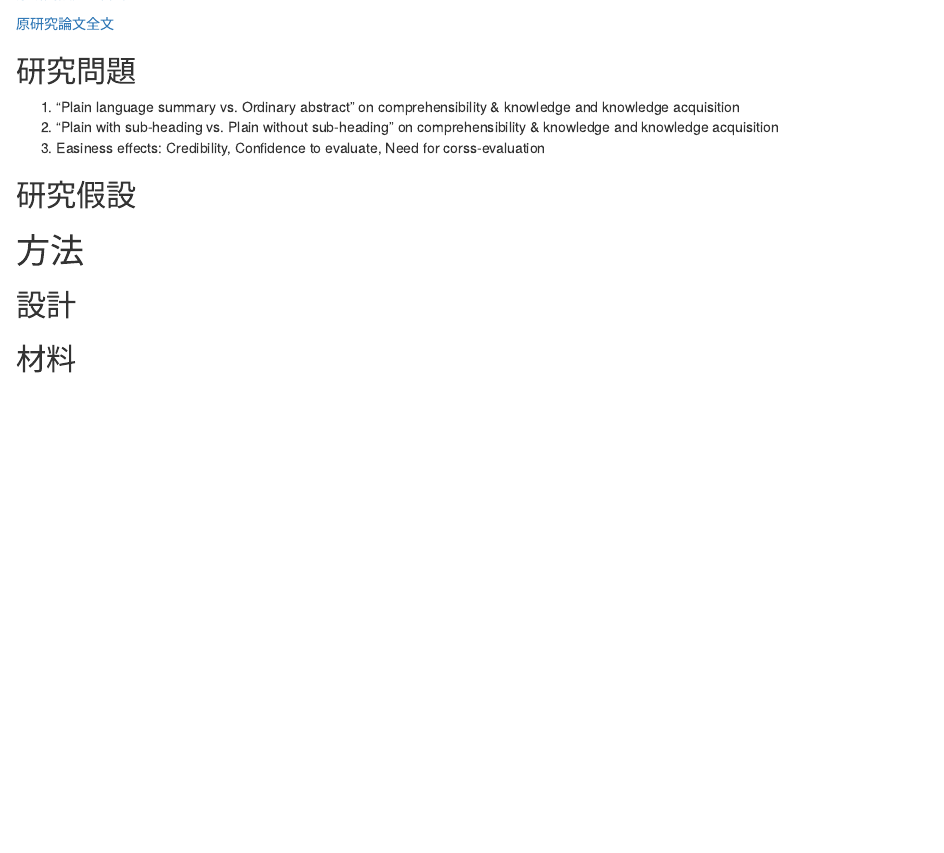
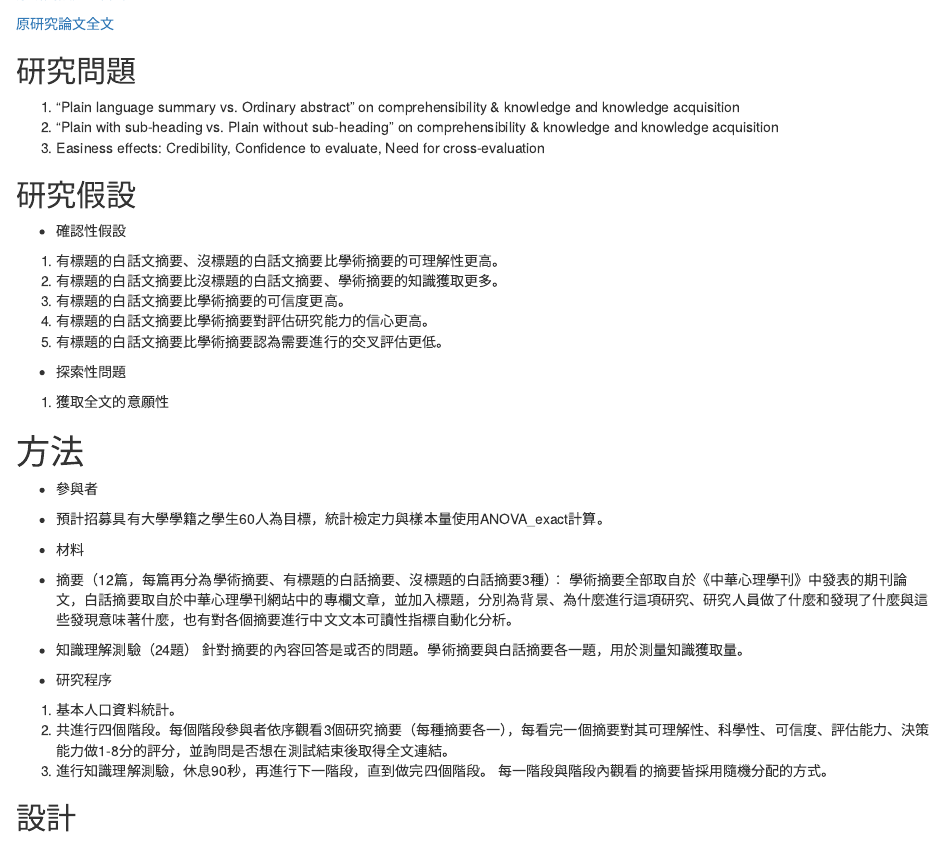
Before and after one commit to MHan3n/LAB_metaprojects, an R Markdown document (Projects/202102_PL/0_reproduced_practice/1_proposal.Rmd): the page in a window 1100 px wide, from 270 px down. Rendered offline with R 4.5, knitr and Pandoc, with nearby package versions; drawn as R Markdown's standard HTML page in place of the format the file asks for.

Commit message:
新增研究假設與方法

```diff
--- a/Projects/202102_PL/0_reproduced_practice/1_proposal.Rmd
+++ b/Projects/202102_PL/0_reproduced_practice/1_proposal.Rmd
@@ -27,15 +27,36 @@ knitr::opts_chunk$set(echo = TRUE)
 
 1. "Plain language summary vs. Ordinary abstract" on comprehensibility & knowledge and knowledge acquisition
 2. "Plain with sub-heading vs. Plain without sub-heading" on comprehensibility & knowledge and knowledge acquisition
-3. Easiness effects: Credibility, Confidence to evaluate, Need for corss-evaluation
+3. Easiness effects: Credibility, Confidence to evaluate, Need for cross-evaluation
 
 ## 研究假設
+* 確認性假設
+1. 有標題的白話文摘要、沒標題的白話文摘要比學術摘要的可理解性更高。
+2. 有標題的白話文摘要比沒標題的白話文摘要、學術摘要的知識獲取更多。
+3. 有標題的白話文摘要比學術摘要的可信度更高。
+4. 有標題的白話文摘要比學術摘要對評估研究能力的信心更高。
+5. 有標題的白話文摘要比學術摘要認為需要進行的交叉評估更低。
 
+* 探索性問題
+1. 獲取全文的意願性
 
 
 # 方法
+* 參與者
+ + 預計招募具有大學學籍之學生60人為目標，統計檢定力與樣本量使用ANOVA_exact計算。
 
+* 材料
+ + 摘要（12篇，每篇再分為學術摘要、有標題的白話摘要、沒標題的白話摘要3種）：
+    學術摘要全部取自於《中華心理學刊》中發表的期刊論文，白話摘要取自於中華心理學刊網站中的專欄文章，並加入標題，分別為背景、為什麼進行這項研究、研究人員做了什麼和發現了什麼與這些發現意味著什麼，也有對各個摘要進行中文文本可讀性指標自動化分析。
 
+ + 知識理解測驗（24題）
+    針對摘要的內容回答是或否的問題。學術摘要與白話摘要各一題，用於測量知識獲取量。
+
+* 研究程序
+1. 基本人口資料統計。
+2. 共進行四個階段。每個階段參與者依序觀看3個研究摘要（每種摘要各一），每看完一個摘要對其可理解性、科學性、可信度、評估能力、決策能力做1-8分的評分，並詢問是否想在測試結束後取得全文連結。
+3. 進行知識理解測驗，休息90秒，再進行下一階段，直到做完四個階段。
+每一階段與階段內觀看的摘要皆採用隨機分配的方式。
 
 ## 設計
 
```
